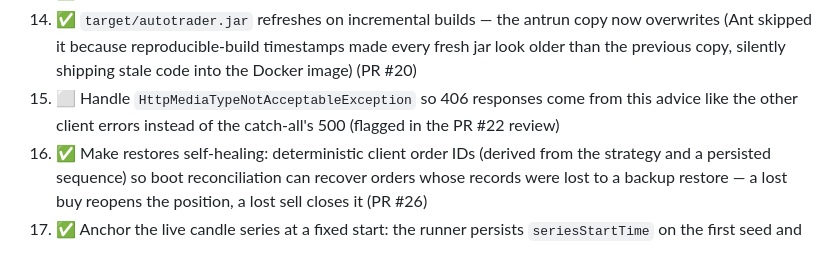
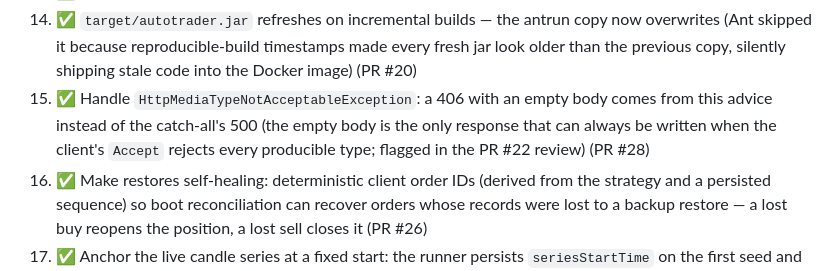
Before and after one commit to bluesman-org/autotrader, a Markdown page: PLAN.md, the part around the change. GitHub-like rendering.

Commit message:
Check off plan item 15 (PR #28)

```diff
--- a/PLAN.md
+++ b/PLAN.md
@@ -163,8 +163,9 @@ first — then the follow-ups.
 14. ✅ `target/autotrader.jar` refreshes on incremental builds — the antrun copy now overwrites
     (Ant skipped it because reproducible-build timestamps made every fresh jar look older than the
     previous copy, silently shipping stale code into the Docker image) (PR #20)
-15. ⬜ Handle `HttpMediaTypeNotAcceptableException` so 406 responses come from this advice like the
-    other client errors instead of the catch-all's 500 (flagged in the PR #22 review)
+15. ✅ Handle `HttpMediaTypeNotAcceptableException`: a 406 with an empty body comes from this advice
+    instead of the catch-all's 500 (the empty body is the only response that can always be written
+    when the client's `Accept` rejects every producible type; flagged in the PR #22 review) (PR #28)
 16. ✅ Make restores self-healing: deterministic client order IDs (derived from the strategy and a
     persisted sequence) so boot reconciliation can recover orders whose records were lost to a
     backup restore — a lost buy reopens the position, a lost sell closes it (PR #26)
```
